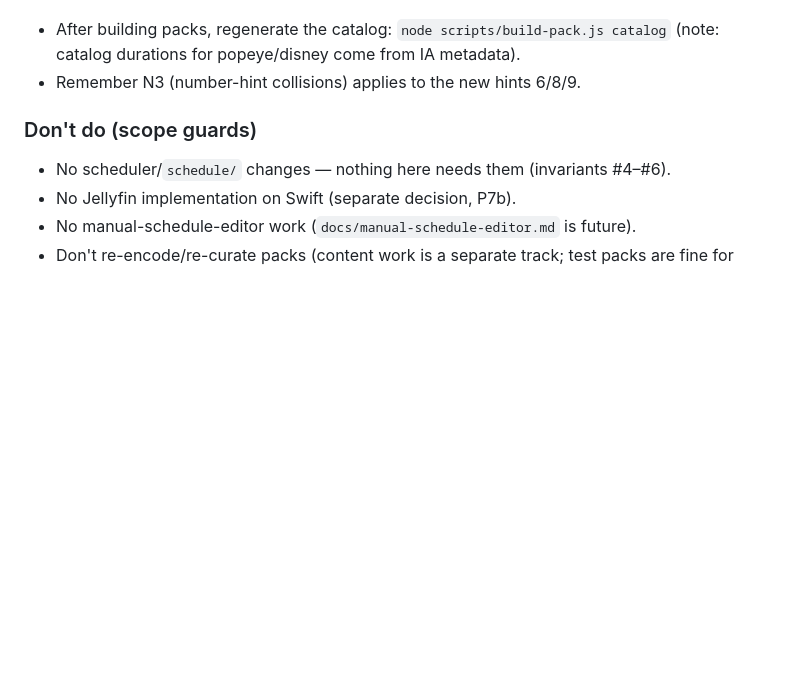
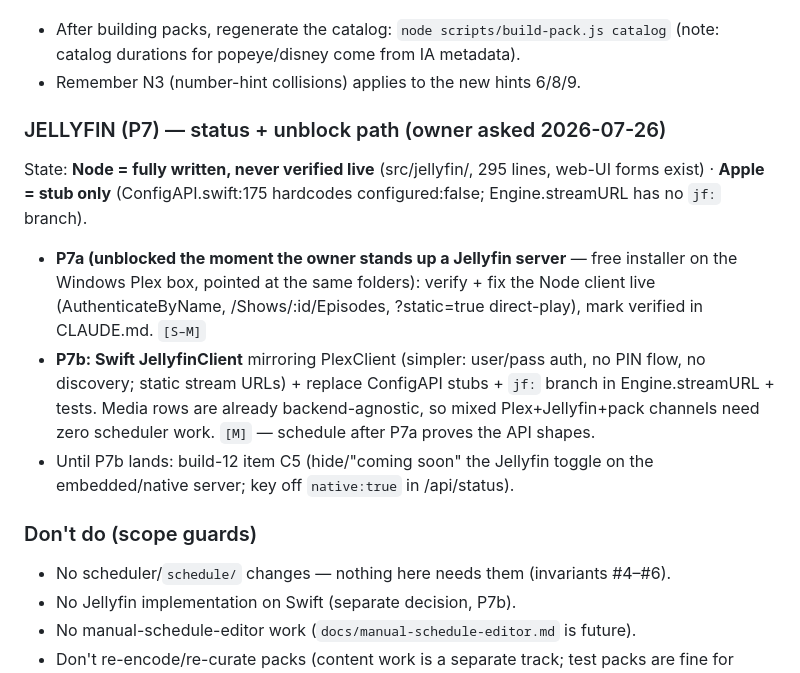
Before and after one commit to sonicstarz/dumbtv, a Markdown page: docs/build-11-handoff.md, the part around the change. Rendered like a GitHub page; blank space fills up the shorter version.

Commit message:
Handoff: Jellyfin P7 status + unblock path (Node written/unverified, Apple stub; owner stands up a server to unblock)
Co-Authored-By: Claude Fable 5 <noreply@anthropic.com>
Claude-Session: https://claude.ai/code/session_019E7v9gYiNKnRid1kKYXiq3

```diff
--- a/docs/build-11-handoff.md
+++ b/docs/build-11-handoff.md
@@ -221,6 +221,22 @@ budget. If it runs hot, raise CRF to 28 on the heavy items.
   (note: catalog durations for popeye/disney come from IA metadata).
 - Remember N3 (number-hint collisions) applies to the new hints 6/8/9.
 
+### JELLYFIN (P7) — status + unblock path (owner asked 2026-07-26)
+State: **Node = fully written, never verified live** (src/jellyfin/, 295 lines,
+web-UI forms exist) · **Apple = stub only** (ConfigAPI.swift:175 hardcodes
+configured:false; Engine.streamURL has no `jf:` branch).
+- **P7a (unblocked the moment the owner stands up a Jellyfin server** — free
+  installer on the Windows Plex box, pointed at the same folders): verify +
+  fix the Node client live (AuthenticateByName, /Shows/:id/Episodes,
+  ?static=true direct-play), mark verified in CLAUDE.md. `[S–M]`
+- **P7b: Swift JellyfinClient** mirroring PlexClient (simpler: user/pass auth,
+  no PIN flow, no discovery; static stream URLs) + replace ConfigAPI stubs +
+  `jf:` branch in Engine.streamURL + tests. Media rows are already
+  backend-agnostic, so mixed Plex+Jellyfin+pack channels need zero scheduler
+  work. `[M]` — schedule after P7a proves the API shapes.
+- Until P7b lands: build-12 item C5 (hide/"coming soon" the Jellyfin toggle on
+  the embedded/native server; key off `native:true` in /api/status).
+
 ### Don't do (scope guards)
 - No scheduler/`schedule/` changes — nothing here needs them (invariants #4–#6).
 - No Jellyfin implementation on Swift (separate decision, P7b).
```
